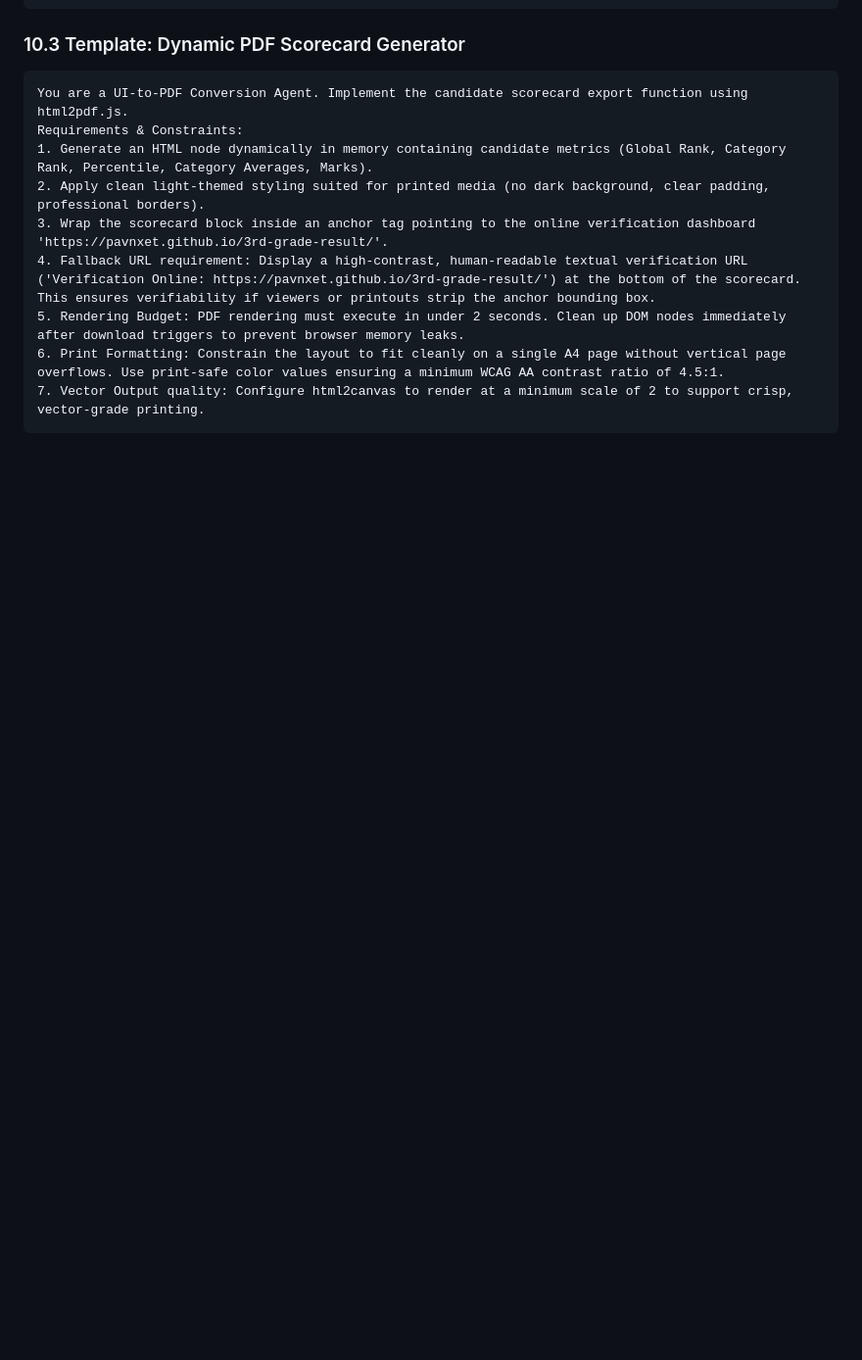
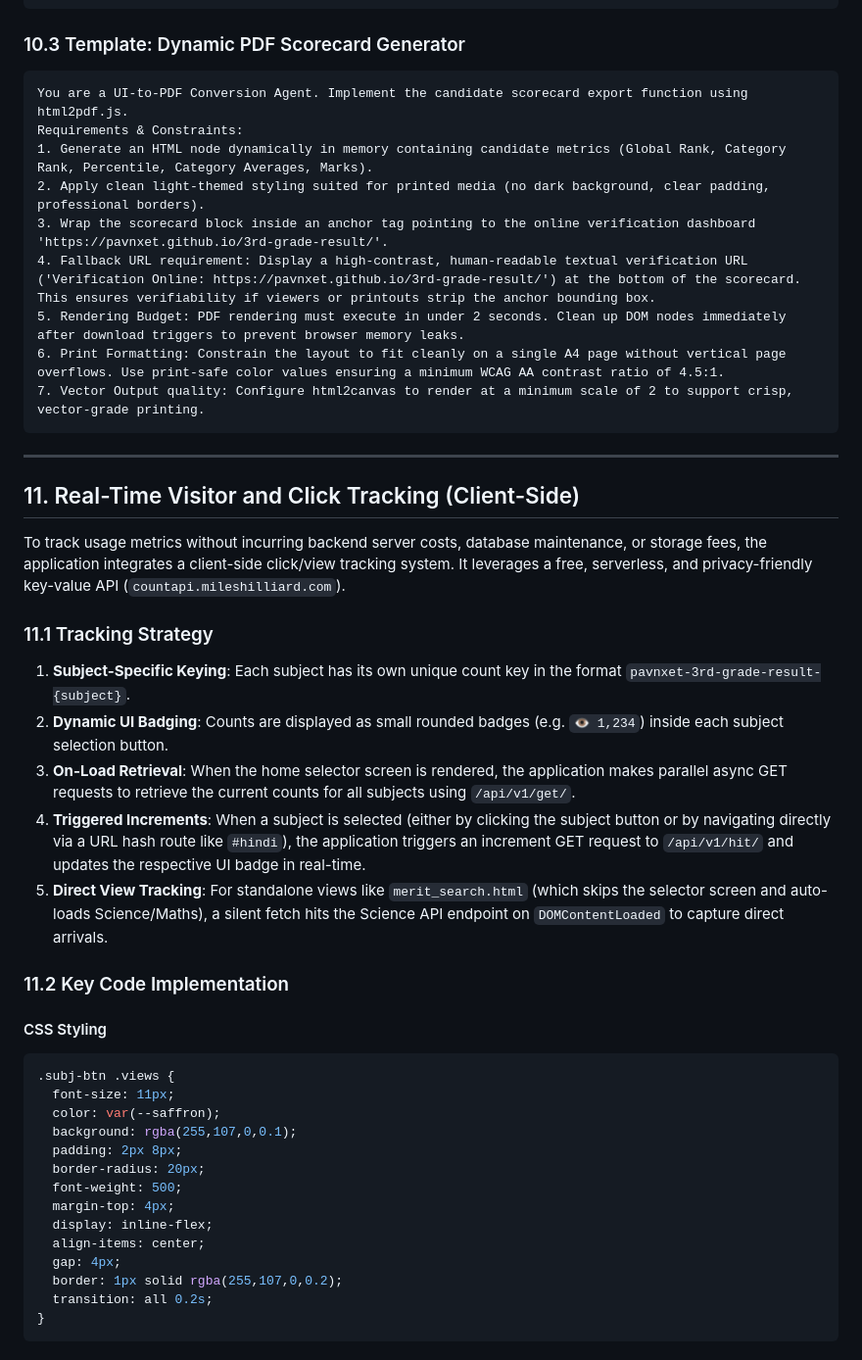
Before and after one commit to pavnxet/3rd-grade-result, a Markdown page: make_result_webpage.md, the part around one of its changes. Shown at 98% size. GitHub-like rendering; blank space fills up the shorter version.

````diff
--- a/make_result_webpage.md
+++ b/make_result_webpage.md
@@ -1097,3 +1098,37 @@ Requirements & Constraints:
 6. Print Formatting: Constrain the layout to fit cleanly on a single A4 page without vertical page overflows. Use print-safe color values ensuring a minimum WCAG AA contrast ratio of 4.5:1.
 7. Vector Output quality: Configure html2canvas to render at a minimum scale of 2 to support crisp, vector-grade printing.
 ```
+
+---
+
+## 11. Real-Time Visitor and Click Tracking (Client-Side)
+
+To track usage metrics without incurring backend server costs, database maintenance, or storage fees, the application integrates a client-side click/view tracking system. It leverages a free, serverless, and privacy-friendly key-value API (`countapi.mileshilliard.com`).
+
+### 11.1 Tracking Strategy
+1. **Subject-Specific Keying**: Each subject has its own unique count key in the format `pavnxet-3rd-grade-result-{subject}`.
+2. **Dynamic UI Badging**: Counts are displayed as small rounded badges (e.g. `👁️ 1,234`) inside each subject selection button.
+3. **On-Load Retrieval**: When the home selector screen is rendered, the application makes parallel async GET requests to retrieve the current counts for all subjects using `/api/v1/get/`.
+4. **Triggered Increments**: When a subject is selected (either by clicking the subject button or by navigating directly via a URL hash route like `#hindi`), the application triggers an increment GET request to `/api/v1/hit/` and updates the respective UI badge in real-time.
+5. **Direct View Tracking**: For standalone views like `merit_search.html` (which skips the selector screen and auto-loads Science/Maths), a silent fetch hits the Science API endpoint on `DOMContentLoaded` to capture direct arrivals.
+
+### 11.2 Key Code Implementation
+
+#### CSS Styling
+```css
+.subj-btn .views {
+  font-size: 11px;
+  color: var(--saffron);
+  background: rgba(255,107,0,0.1);
+  padding: 2px 8px;
+  border-radius: 20px;
+  font-weight: 500;
+  margin-top: 4px;
+  display: inline-flex;
+  align-items: center;
+  gap: 4px;
+  border: 1px solid rgba(255,107,0,0.2);
+  transition: all 0.2s;
+}
+```
+
````
Also changed, not shown: other parts of make_result_webpage.md (+60 -0 lines), README.md (+1 -1 lines).
